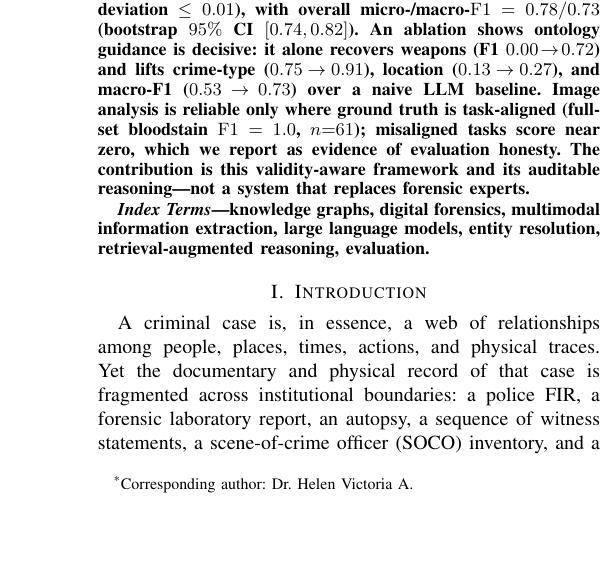
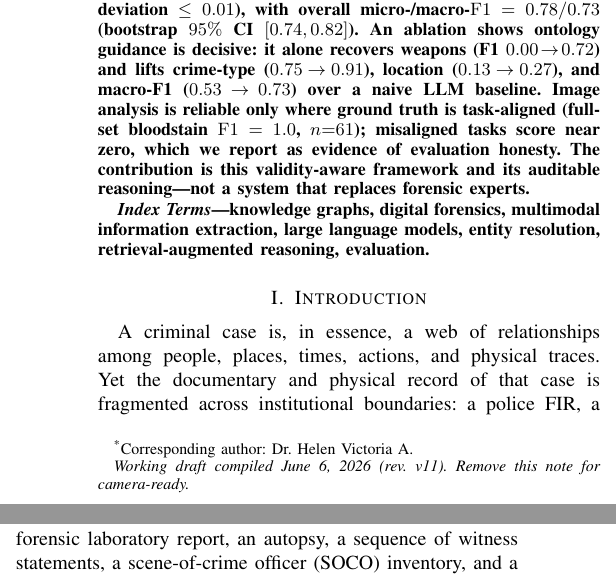
Before and after one commit to harish201105/Forensics-KG, a LaTeX paper (forensics-kg/paper/main.tex): part of one column of page 1 of 16 before the commit and two parts of the columns of page 1 of 16 after it, the two joined at a grey line, cut so that both start at the same text, the shorter picture padded with empty space. Compiled offline with pdfLaTeX.

Commit message:
Add self-identifying draft stamp + dated PDF filename (avoid stale-review confusion)
- main.tex: small page-1 footnote "Working draft compiled <date> (rev. vN)" via
  \thanks (auto-updating \today), so every exported PDF self-identifies as
  current-or-not regardless of filename. Marked for removal at camera-ready.
- Ship a date/rev-stamped filename (Evidence_Centric_Forensic_KG_v11_2026-06-07.pdf)
  alongside the canonical PDF, so shared copies are unambiguous.

Co-Authored-By: Claude Opus 4.8 <noreply@anthropic.com>

```diff
--- a/forensics-kg/paper/main.tex
+++ b/forensics-kg/paper/main.tex
@@ -53,6 +53,7 @@ Mahalingam\textsuperscript{1}, Helen Victoria A\textsuperscript{2,\,*}}
 \textit{SRM Institute of Science and Technology}, Chennai, India\\
 hp5491@srmist.edu.in, \ vm7798@srmist.edu.in, \ helenvia@srmist.edu.in}%
 \thanks{\textsuperscript{*}Corresponding author: Dr.\ Helen Victoria A.}%
+\thanks{\textit{Working draft compiled \today\ (rev.\ v11). Remove this note for camera-ready.}}%
 }
 
 \maketitle
```
Also changed, not shown: forensics-kg/paper/Evidence_Centric_Forensic_KG_v11_2026-06-07.pdf (added), forensics-kg/paper/main.pdf.
